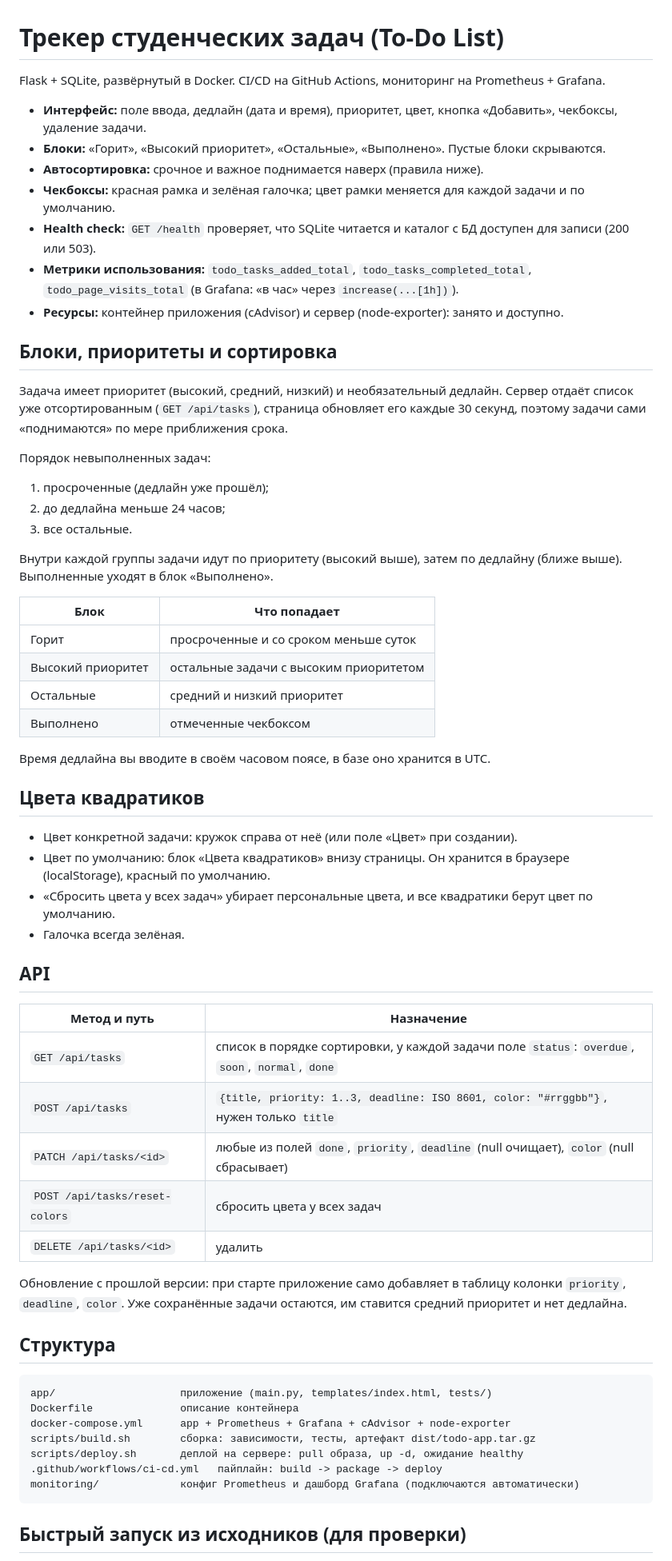
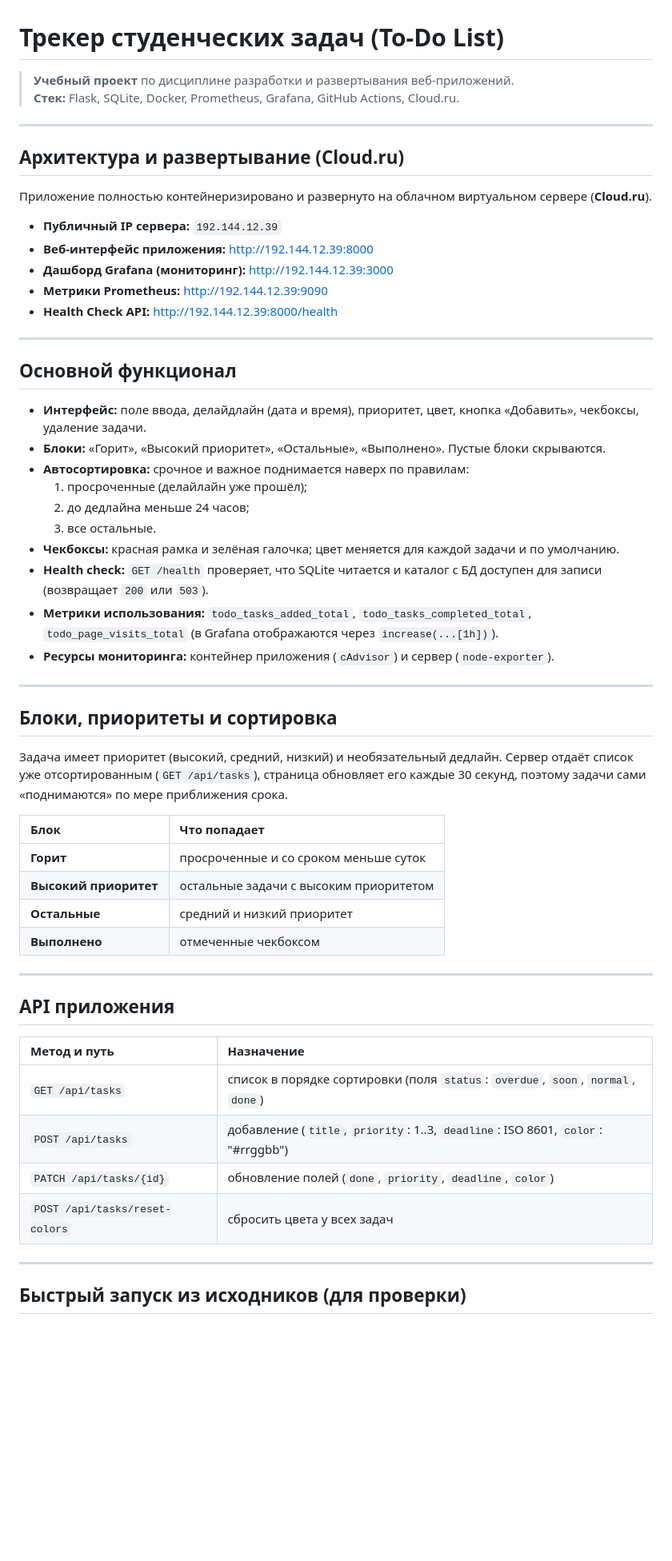
Before and after one commit to AleksMedina/Todo-tracker, a Markdown page: README.md, the part around one of its changes. Shown at 80% size. Rendered like a GitHub page; blank space fills up the shorter version.

````diff
--- a/README.md
+++ b/README.md
@@ -1,68 +1,57 @@
 # Трекер студенческих задач (To-Do List)
 
-Flask + SQLite, развёрнутый в Docker. CI/CD на GitHub Actions, мониторинг на Prometheus + Grafana.
+> **Учебный проект** по дисциплине разработки и развертывания веб-приложений.
+> **Стек:** Flask, SQLite, Docker, Prometheus, Grafana, GitHub Actions, Cloud.ru.
 
-- **Интерфейс:** поле ввода, дедлайн (дата и время), приоритет, цвет, кнопка «Добавить», чекбоксы, удаление задачи.
-- **Блоки:** «Горит», «Высокий приоритет», «Остальные», «Выполнено». Пустые блоки скрываются.
-- **Автосортировка:** срочное и важное поднимается наверх (правила ниже).
-- **Чекбоксы:** красная рамка и зелёная галочка; цвет рамки меняется для каждой задачи и по умолчанию.
-- **Health check:** `GET /health` проверяет, что SQLite читается и каталог с БД доступен для записи (200 или 503).
-- **Метрики использования:** `todo_tasks_added_total`, `todo_tasks_completed_total`, `todo_page_visits_total` (в Grafana: «в час» через `increase(...[1h])`).
-- **Ресурсы:** контейнер приложения (cAdvisor) и сервер (node-exporter): занято и доступно.
+---
+
+## Архитектура и развертывание (Cloud.ru)
+Приложение полностью контейнеризировано и развернуто на облачном виртуальном сервере (**Cloud.ru**).
+* **Публичный IP сервера:** `192.144.12.39`
+* **Веб-интерфейс приложения:** [http://192.144.12.39:8000](http://192.144.12.39:8000)
+* **Дашборд Grafana (мониторинг):** [http://192.144.12.39:3000](http://192.144.12.39:3000)
+* **Метрики Prometheus:** [http://192.144.12.39:9090](http://192.144.12.39:9090)
+* **Health Check API:** [http://192.144.12.39:8000/health](http://192.144.12.39:8000/health)
+
+---
+
+## Основной функционал
+* **Интерфейс:** поле ввода, делайдлайн (дата и время), приоритет, цвет, кнопка «Добавить», чекбоксы, удаление задачи.
+* **Блоки:** «Горит», «Высокий приоритет», «Остальные», «Выполнено». Пустые блоки скрываются.
+* **Автосортировка:** срочное и важное поднимается наверх по правилам:
+  1. просроченные (делайлайн уже прошёл);
+  2. до дедлайна меньше 24 часов;
+  3. все остальные.
+* **Чекбоксы:** красная рамка и зелёная галочка; цвет меняется для каждой задачи и по умолчанию.
+* **Health check:** `GET /health` проверяет, что SQLite читается и каталог с БД доступен для записи (возвращает `200` или `503`).
+* **Метрики использования:** `todo_tasks_added_total`, `todo_tasks_completed_total`, `todo_page_visits_total` (в Grafana отображаются через `increase(...[1h])`).
+* **Ресурсы мониторинга:** контейнер приложения (`cAdvisor`) и сервер (`node-exporter`).
+
+---
 
 ## Блоки, приоритеты и сортировка
 
-Задача имеет приоритет (высокий, средний, низкий) и необязательный дедлайн. Сервер отдаёт список уже отсортированным
-(`GET /api/tasks`), страница обновляет его каждые 30 секунд, поэтому задачи сами «поднимаются» по мере приближения срока.
-
-Порядок невыполненных задач:
-
-1. просроченные (дедлайн уже прошёл);
-2. до дедлайна меньше 24 часов;
-3. все остальные.
-
-Внутри каждой группы задачи идут по приоритету (высокий выше), затем по дедлайну (ближе выше). Выполненные уходят в блок «Выполнено».
+Задача имеет приоритет (высокий, средний, низкий) и необязательный дедлайн. Сервер отдаёт список уже отсортированным (`GET /api/tasks`), страница обновляет его каждые 30 секунд, поэтому задачи сами «поднимаются» по мере приближения срока.
 
 | Блок | Что попадает |
-|---|---|
-| Горит | просроченные и со сроком меньше суток |
-| Высокий приоритет | остальные задачи с высоким приоритетом |
-| Остальные | средний и низкий приоритет |
-| Выполнено | отмеченные чекбоксом |
+| :--- | :--- |
+| **Горит** | просроченные и со сроком меньше суток |
+| **Высокий приоритет** | остальные задачи с высоким приоритетом |
+| **Остальные** | средний и низкий приоритет |
+| **Выполнено** | отмеченные чекбоксом |
 
-Время дедлайна вы вводите в своём часовом поясе, в базе оно хранится в UTC.
+---
 
-## Цвета квадратиков
-
-- Цвет конкретной задачи: кружок справа от неё (или поле «Цвет» при создании).
-- Цвет по умолчанию: блок «Цвета квадратиков» внизу страницы. Он хранится в браузере (localStorage), красный по умолчанию.
-- «Сбросить цвета у всех задач» убирает персональные цвета, и все квадратики берут цвет по умолчанию.
-- Галочка всегда зелёная.
-
-## API
+## API приложения
 
 | Метод и путь | Назначение |
-|---|---|
-| `GET /api/tasks` | список в порядке сортировки, у каждой задачи поле `status`: `overdue`, `soon`, `normal`, `done` |
-| `POST /api/tasks` | `{title, priority: 1..3, deadline: ISO 8601, color: "#rrggbb"}`, нужен только `title` |
-| `PATCH /api/tasks/<id>` | любые из полей `done`, `priority`, `deadline` (null очищает), `color` (null сбрасывает) |
+| :--- | :--- |
+| `GET /api/tasks` | список в порядке сортировки (поля `status`: `overdue`, `soon`, `normal`, `done`) |
+| `POST /api/tasks` | добавление (`title`, `priority`: 1..3, `deadline`: ISO 8601, `color`: "#rrggbb") |
+| `PATCH /api/tasks/{id}` | обновление полей (`done`, `priority`, `deadline`, `color`) |
 | `POST /api/tasks/reset-colors` | сбросить цвета у всех задач |
-| `DELETE /api/tasks/<id>` | удалить |
 
-Обновление с прошлой версии: при старте приложение само добавляет в таблицу колонки `priority`, `deadline`, `color`.
-Уже сохранённые задачи остаются, им ставится средний приоритет и нет дедлайна.
-
-## Структура
-
-```
-app/                    приложение (main.py, templates/index.html, tests/)
-Dockerfile              описание контейнера
-docker-compose.yml      app + Prometheus + Grafana + cAdvisor + node-exporter
-scripts/build.sh        сборка: зависимости, тесты, артефакт dist/todo-app.tar.gz
-scripts/deploy.sh       деплой на сервере: pull образа, up -d, ожидание healthy
-.github/workflows/ci-cd.yml   пайплайн: build -> package -> deploy
-monitoring/             конфиг Prometheus и дашборд Grafana (подключаются автоматически)
-```
+---
 
 ## Быстрый запуск из исходников (для проверки)
 
````
Also changed, not shown: other parts of README.md (+6 -15 lines).
